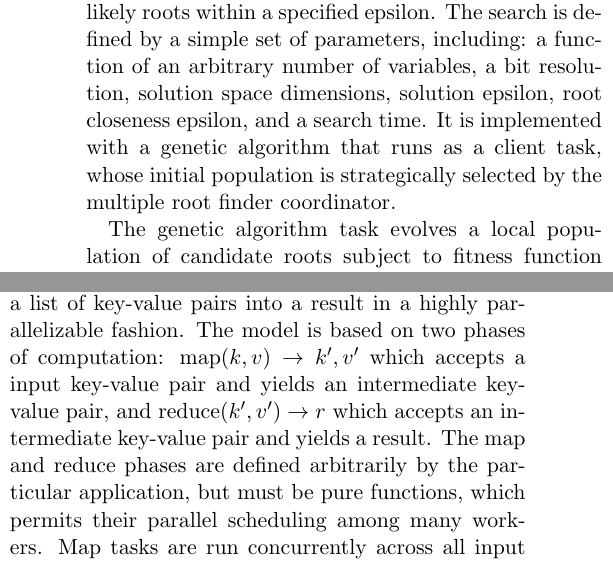
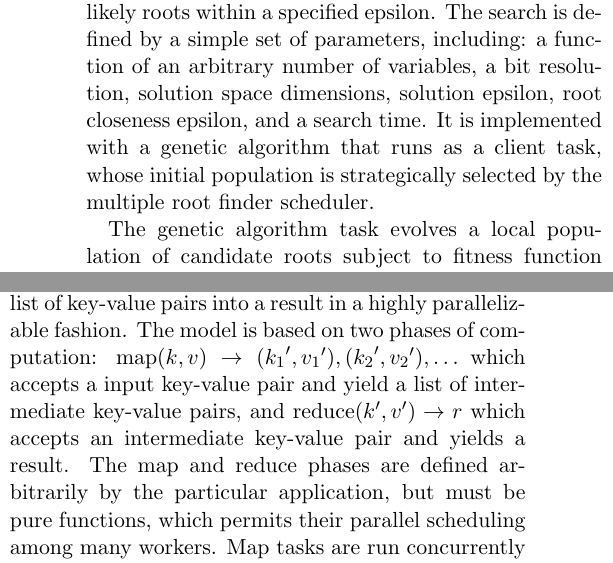
Before and after one commit to alect/TaskSprint, a LaTeX document (doc/writeup.tex): two parts of the columns of page 2 of 2, joined at a grey line, cut so that both start at the same text. Compiled offline with pdfLaTeX.

Commit message:
Fixed map output in MapReduce example, renamed coordinator to scheduler in example section in writeup

```diff
--- a/doc/writeup.tex
+++ b/doc/writeup.tex
@@ -42,9 +42,9 @@ Once the client has obtained the necessary input data for a task, either by sati
 
 \newcommand{\abs}[1]{\lvert{#1}\rvert}
 
-A root-finding algorithm finds $x$ for which a function $f(x)$ is 0. While many root-finding algorithms exist, few are equipped to search for multiple roots of a function without new instantiations of the algorithm initialized with different initial guesses. Our distributed multiple root finder searches a wide solution space stochastically, obviating the need for initial guesses, and evolves multiple clusters of the ``fittest'' roots to likely roots within a specified epsilon. The search is defined by a simple set of parameters, including: a function of an arbitrary number of variables, a bit resolution, solution space dimensions, solution epsilon, root closeness epsilon, and a search time. It is implemented with a genetic algorithm that runs as a client task, whose initial population is strategically selected by the multiple root finder coordinator.
+A root-finding algorithm finds $x$ for which a function $f(x)$ is 0. While many root-finding algorithms exist, few are equipped to search for multiple roots of a function without new instantiations of the algorithm initialized with different initial guesses. Our distributed multiple root finder searches a wide solution space stochastically, obviating the need for initial guesses, and evolves multiple clusters of the ``fittest'' roots to likely roots within a specified epsilon. The search is defined by a simple set of parameters, including: a function of an arbitrary number of variables, a bit resolution, solution space dimensions, solution epsilon, root closeness epsilon, and a search time. It is implemented with a genetic algorithm that runs as a client task, whose initial population is strategically selected by the multiple root finder scheduler.
 
-The genetic algorithm task evolves a local population of candidate roots subject to fitness function $-\abs{f(x)}$, a crossover function that produces a child $x$ from parents $x_1$ and $x_2$ by means of an arithmetic average, and a mutation function that randomly flips bits in the bitwise representation of $x$. The multiple root finder coordinator merges the fittest populations that are clustered near a possible root $x$ into a new genetic algorithm task for further refinement, announces a found root $x$ when its fitness is within the solution epsilon, and launches new genetic algorithm tasks until its search time expires. The coordinator discards the results of new searches in the neighborhood of previously found roots, only evolving populations near unseen roots.
+The genetic algorithm task evolves a local population of candidate roots subject to fitness function $-\abs{f(x)}$, a crossover function that produces a child $x$ from parents $x_1$ and $x_2$ by means of an arithmetic average, and a mutation function that randomly flips bits in the bitwise representation of $x$. The multiple root finder scheduler merges the fittest populations that are clustered near a possible root $x$ into a new genetic algorithm task for further refinement, announces a found root $x$ when its fitness is within the solution epsilon, and launches new genetic algorithm tasks until its search time expires. The scheduler discards the results of new searches in the neighborhood of previously found roots, only evolving populations near unseen roots.
 
 \subsection {Bitcoin Miner}
 
@@ -54,5 +54,5 @@ Our Bitcoin miner client task performs the repeated nonce iteration and SHA256 h
 
 \subsection {MapReduce}
 
-MapReduce is a model of computation that processes a list of key-value pairs into a result in a highly parallelizable fashion. The model is based on two phases of computation: $\text{map}(k, v) \rightarrow k',v'$ which accepts a input key-value pair and yields an intermediate key-value pair, and $\text{reduce}(k', v') \rightarrow r$ which accepts an intermediate key-value pair and yields a result. The map and reduce phases are defined arbitrarily by the particular application, but must be pure functions, which permits their parallel scheduling among many workers. Map tasks are run concurrently across all input key-values, and then reduce tasks are run concurrently on all intermediate key-values. Reduce tasks results are collected by a coordinator to yield the final result of the computation.
+MapReduce is a model of computation that processes a list of key-value pairs into a result in a highly parallelizable fashion. The model is based on two phases of computation: $\text{map}(k, v) \rightarrow ({k_1}',{v_1}'), ({k_2}', {v_2}'), \ldots $ which accepts a input key-value pair and yield a list of intermediate key-value pairs, and $\text{reduce}(k', v') \rightarrow r$ which accepts an intermediate key-value pair and yields a result. The map and reduce phases are defined arbitrarily by the particular application, but must be pure functions, which permits their parallel scheduling among many workers. Map tasks are run concurrently across all input key-values, and then reduce tasks are run concurrently on all intermediate key-values. Reduce tasks results are collected by a coordinator to yield the final result of the computation.
 
```
Also changed, not shown: doc/writeup.tex (10 more changed lines).
